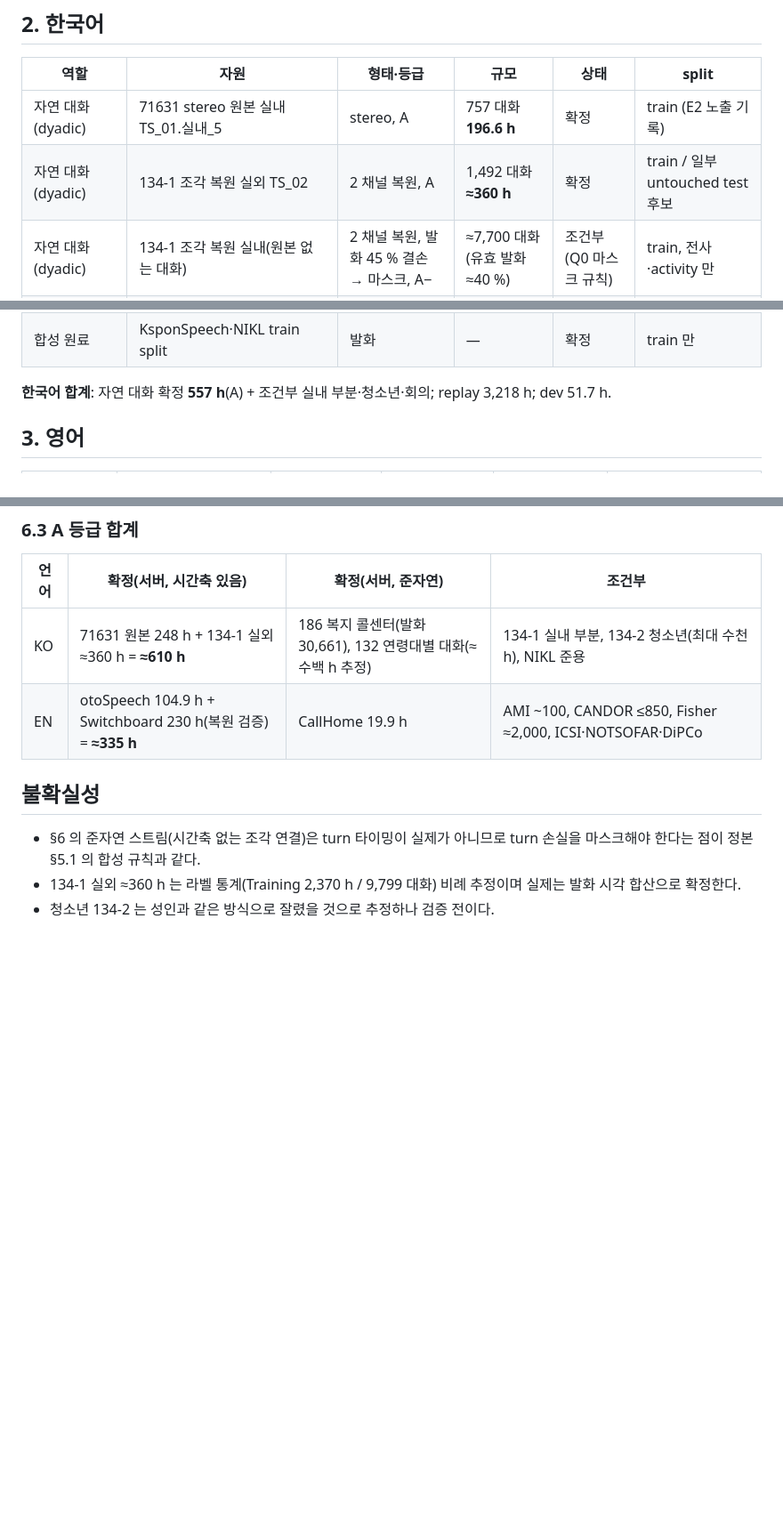
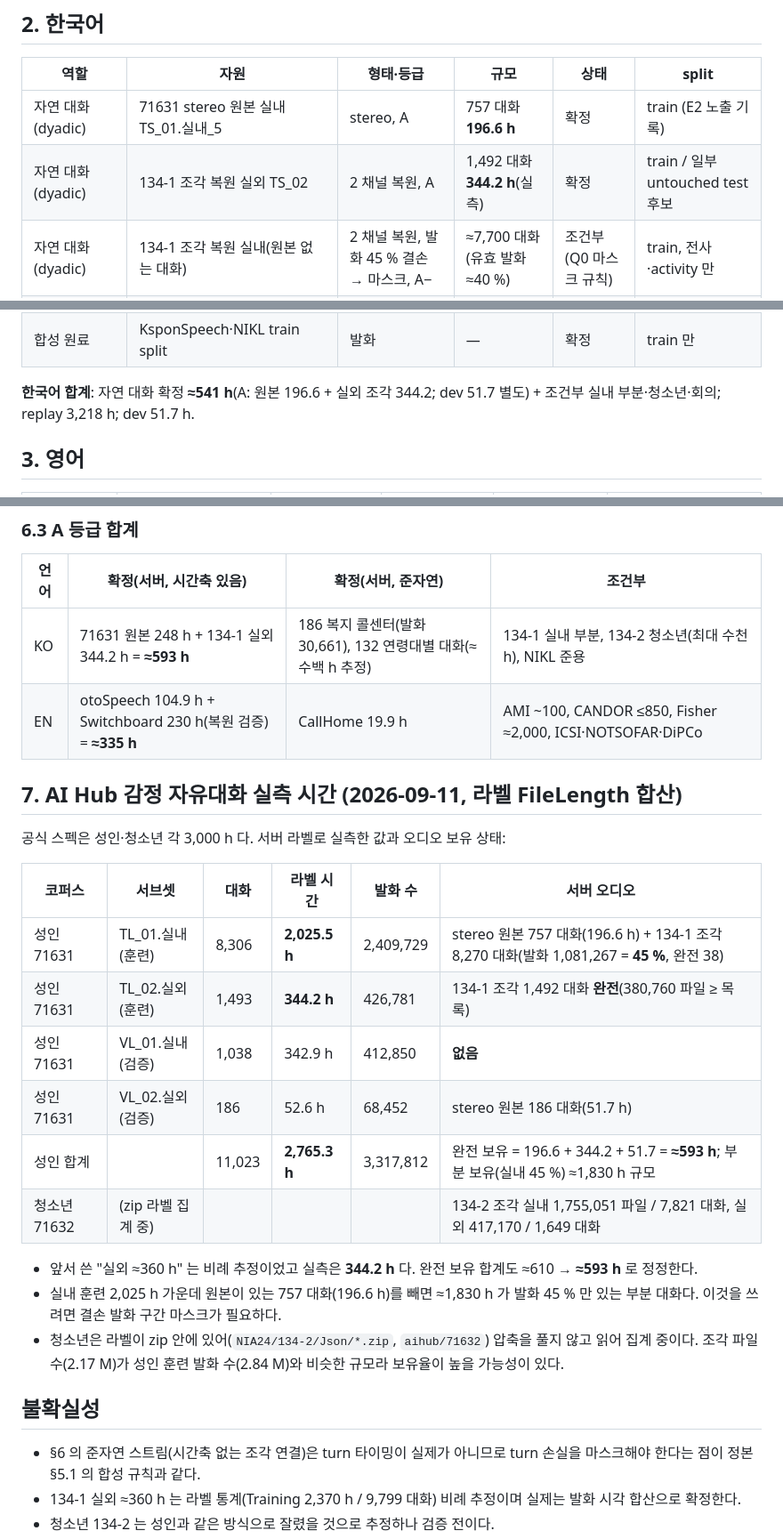
Before and after one commit to tskim9439/VAP, a Markdown page: wiki/outputs/output-phase2-training-db.md, 3 parts joined by grey strips. Shown at 89% size. GitHub-like rendering; blank space fills up the shorter version.

Commit message:
wiki: 감정 자유대화(성인) 라벨 시간 실측(2,765 h; 실외 344 h 완전 보유) 반영, 청소년 집계 중
Co-Authored-By: Claude Fable 5.1 <noreply@anthropic.com>
Claude-Session: https://claude.ai/code/session_017m2JMjNZ4Ljd9aZV2hx5K9

```diff
--- a/wiki/outputs/output-phase2-training-db.md
+++ b/wiki/outputs/output-phase2-training-db.md
@@ -36,7 +36,7 @@ sources:
 | 역할 | 자원 | 형태·등급 | 규모 | 상태 | split |
 |---|---|---|---|---|---|
 | 자연 대화 (dyadic) | 71631 stereo 원본 실내 TS_01.실내_5 | stereo, A | 757 대화 **196.6 h** | 확정 | train (E2 노출 기록) |
-| 자연 대화 (dyadic) | 134-1 조각 복원 실외 TS_02 | 2 채널 복원, A | 1,492 대화 **≈360 h** | 확정 | train / 일부 untouched test 후보 |
+| 자연 대화 (dyadic) | 134-1 조각 복원 실외 TS_02 | 2 채널 복원, A | 1,492 대화 **344.2 h**(실측) | 확정 | train / 일부 untouched test 후보 |
 | 자연 대화 (dyadic) | 134-1 조각 복원 실내(원본 없는 대화) | 2 채널 복원, 발화 45 % 결손 → 마스크, A− | ≈7,700 대화(유효 발화 ≈40 %) | 조건부(Q0 마스크 규칙) | train, 전사·activity 만 |
 | 자연 대화 (dyadic) | 134-2 청소년 조각 복원 | 2 채널 복원, A | 9,470 대화, 최대 수천 h | 조건부(완전성·채널 기원 검증) | train / dev / untouched test |
 | 자연 대화 (다화자) | NIA23 002_Meeting | 혼합 mono 복원 + 화자·시각 라벨, B | 7,983 회의, 수백 h(집계 예정) | 조건부(Q0 집계) | train / dev |
@@ -48,7 +48,7 @@ sources:
 | ~~replay~~ | ~~Phase 1 aihub71631 crop~~ | — | ~~159 h~~ | **제외**(자연 대화와 동일 녹음) | — |
 | 합성 원료 | KsponSpeech·NIKL train split | 발화 | — | 확정 | train 만 |
 
-**한국어 합계**: 자연 대화 확정 **557 h**(A) + 조건부 실내 부분·청소년·회의; replay 3,218 h; dev 51.7 h.
+**한국어 합계**: 자연 대화 확정 **≈541 h**(A: 원본 196.6 + 실외 조각 344.2; dev 51.7 별도) + 조건부 실내 부분·청소년·회의; replay 3,218 h; dev 51.7 h.
 
 ## 3. 영어
 
@@ -121,9 +121,26 @@ sources:
 ### 6.3 A 등급 합계
 | 언어 | 확정(서버, 시간축 있음) | 확정(서버, 준자연) | 조건부 |
 |---|---|---|---|
-| KO | 71631 원본 248 h + 134-1 실외 ≈360 h = **≈610 h** | 186 복지 콜센터(발화 30,661), 132 연령대별 대화(≈수백 h 추정) | 134-1 실내 부분, 134-2 청소년(최대 수천 h), NIKL 준용 |
+| KO | 71631 원본 248 h + 134-1 실외 344.2 h = **≈593 h** | 186 복지 콜센터(발화 30,661), 132 연령대별 대화(≈수백 h 추정) | 134-1 실내 부분, 134-2 청소년(최대 수천 h), NIKL 준용 |
 | EN | otoSpeech 104.9 h + Switchboard 230 h(복원 검증) = **≈335 h** | CallHome 19.9 h | AMI ~100, CANDOR ≤850, Fisher ≈2,000, ICSI·NOTSOFAR·DiPCo |
 
+
+## 7. AI Hub 감정 자유대화 실측 시간 (2026-09-11, 라벨 FileLength 합산)
+
+공식 스펙은 성인·청소년 각 3,000 h 다. 서버 라벨로 실측한 값과 오디오 보유 상태:
+
+| 코퍼스 | 서브셋 | 대화 | 라벨 시간 | 발화 수 | 서버 오디오 |
+|---|---|---|---|---|---|
+| 성인 71631 | TL_01.실내(훈련) | 8,306 | **2,025.5 h** | 2,409,729 | stereo 원본 757 대화(196.6 h) + 134-1 조각 8,270 대화(발화 1,081,267 = **45 %**, 완전 38) |
+| 성인 71631 | TL_02.실외(훈련) | 1,493 | **344.2 h** | 426,781 | 134-1 조각 1,492 대화 **완전**(380,760 파일 ≥ 목록) |
+| 성인 71631 | VL_01.실내(검증) | 1,038 | 342.9 h | 412,850 | **없음** |
+| 성인 71631 | VL_02.실외(검증) | 186 | 52.6 h | 68,452 | stereo 원본 186 대화(51.7 h) |
+| 성인 합계 | | 11,023 | **2,765.3 h** | 3,317,812 | 완전 보유 = 196.6 + 344.2 + 51.7 = **≈593 h**; 부분 보유(실내 45 %) ≈1,830 h 규모 |
+| 청소년 71632 | (zip 라벨 집계 중) | | | | 134-2 조각 실내 1,755,051 파일 / 7,821 대화, 실외 417,170 / 1,649 대화 |
+
+- 앞서 쓴 "실외 ≈360 h" 는 비례 추정이었고 실측은 **344.2 h** 다. 완전 보유 합계도 ≈610 → **≈593 h** 로 정정한다.
+- 실내 훈련 2,025 h 가운데 원본이 있는 757 대화(196.6 h)를 빼면 ≈1,830 h 가 발화 45 % 만 있는 부분 대화다. 이것을 쓰려면 결손 발화 구간 마스크가 필요하다.
+- 청소년은 라벨이 zip 안에 있어(`NIA24/134-2/Json/*.zip`, `aihub/71632`) 압축을 풀지 않고 읽어 집계 중이다. 조각 파일 수(2.17 M)가 성인 훈련 발화 수(2.84 M)와 비슷한 규모라 보유율이 높을 가능성이 있다.
 ## 불확실성
 - §6 의 준자연 스트림(시간축 없는 조각 연결)은 turn 타이밍이 실제가 아니므로 turn 손실을 마스크해야 한다는 점이 정본 §5.1 의 합성 규칙과 같다.
 - 134-1 실외 ≈360 h 는 라벨 통계(Training 2,370 h / 9,799 대화) 비례 추정이며 실제는 발화 시각 합산으로 확정한다.
```
Also changed, not shown: other parts of wiki/outputs/output-phase2-training-db.md (+1 -1 lines).
